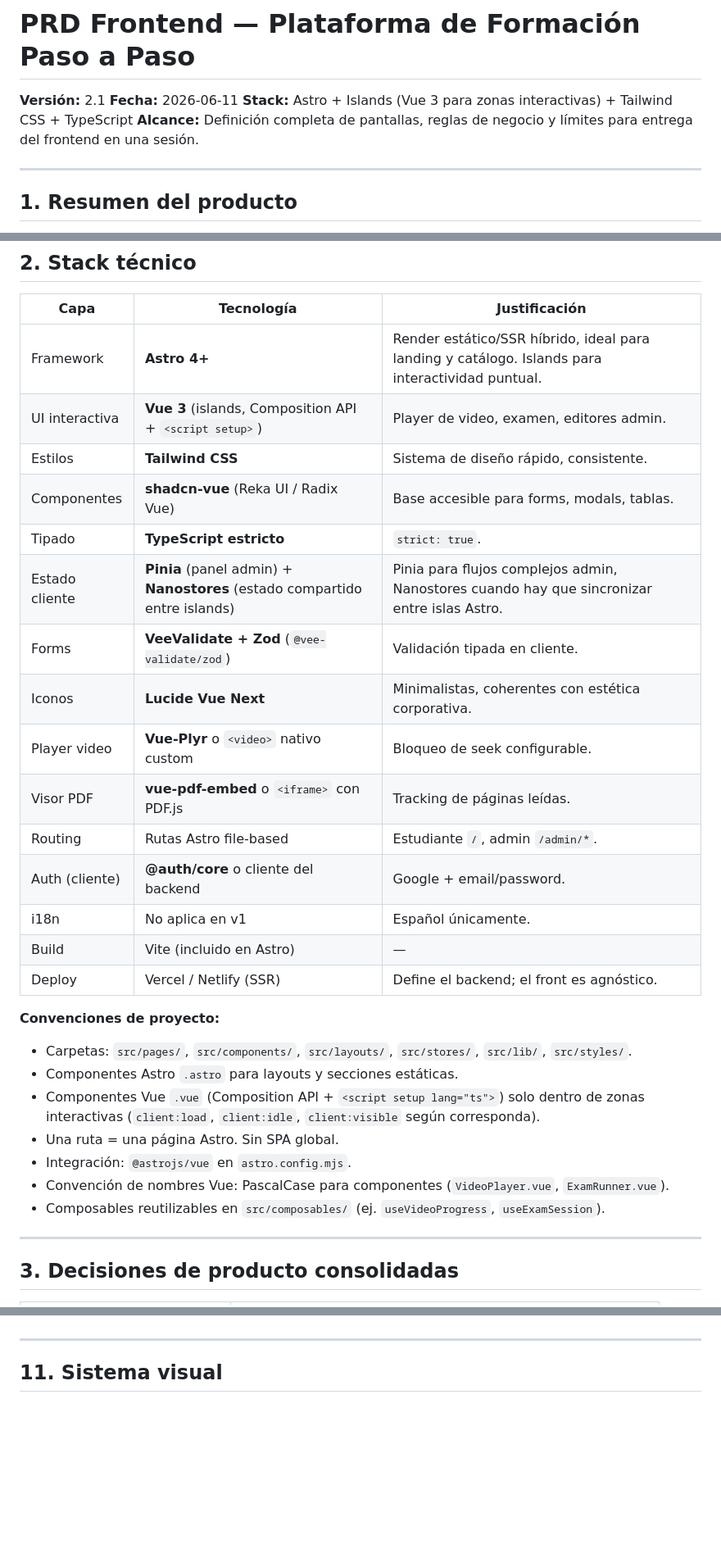
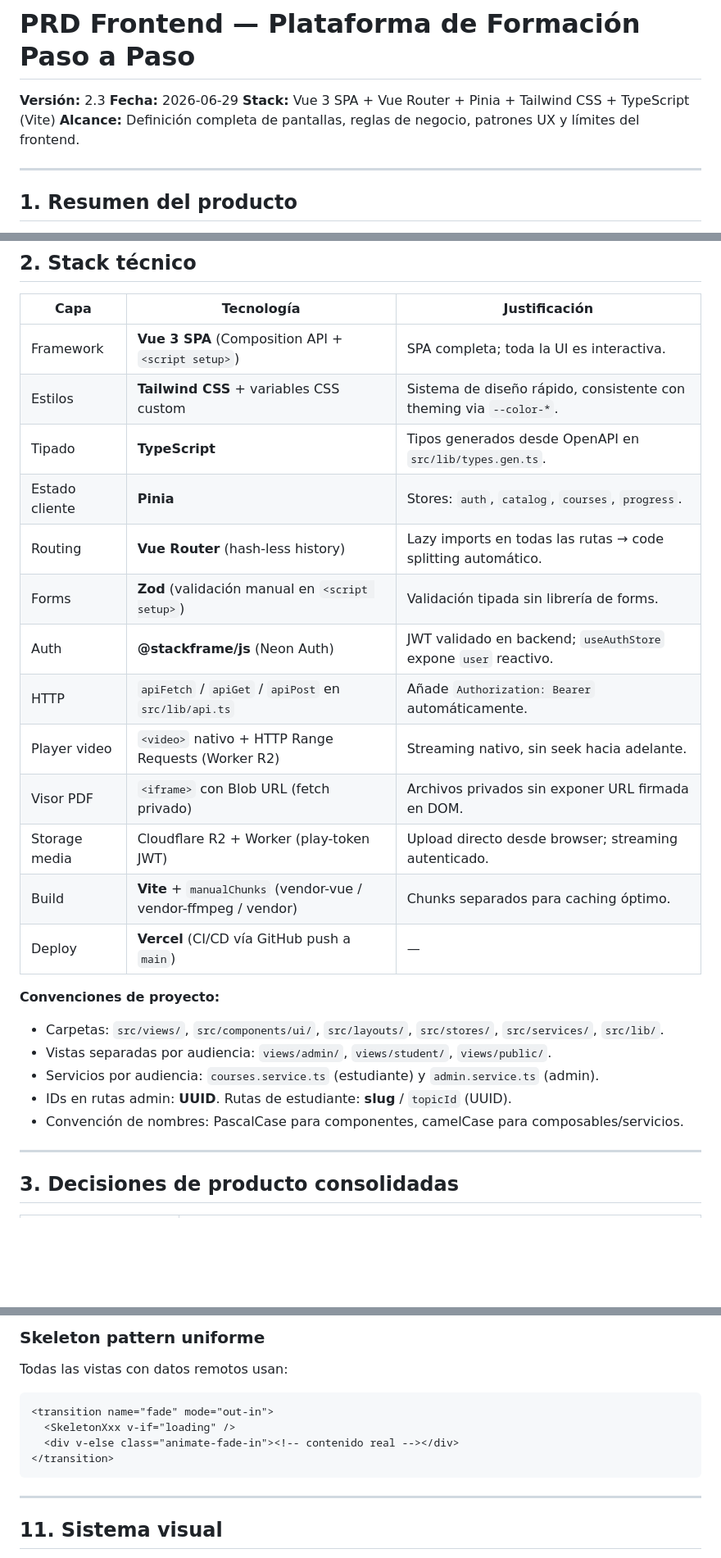
Before and after one commit to leo-groome/iam, a Markdown page: docs/PRD-Frontend.md, 3 parts joined by grey strips. Shown at 82% size. Rendered like a GitHub page; blank space fills up the shorter version.

````diff
--- a/docs/PRD-Frontend.md
+++ b/docs/PRD-Frontend.md
@@ -1,9 +1,9 @@
 # PRD Frontend — Plataforma de Formación Paso a Paso
 
-**Versión:** 2.1
-**Fecha:** 2026-06-11
-**Stack:** Astro + Islands (Vue 3 para zonas interactivas) + Tailwind CSS + TypeScript
-**Alcance:** Definición completa de pantallas, reglas de negocio y límites para entrega del frontend en una sesión.
+**Versión:** 2.3
+**Fecha:** 2026-06-29
+**Stack:** Vue 3 SPA + Vue Router + Pinia + Tailwind CSS + TypeScript (Vite)
+**Alcance:** Definición completa de pantallas, reglas de negocio, patrones UX y límites del frontend.
 
 ---
 
@@ -21,30 +21,26 @@ Plataforma de formación digital "guiada de la mano". El público objetivo son p
 
 | Capa | Tecnología | Justificación |
 |---|---|---|
-| Framework | **Astro 4+** | Render estático/SSR híbrido, ideal para landing y catálogo. Islands para interactividad puntual. |
-| UI interactiva | **Vue 3** (islands, Composition API + `<script setup>`) | Player de video, examen, editores admin. |
-| Estilos | **Tailwind CSS** | Sistema de diseño rápido, consistente. |
-| Componentes | **shadcn-vue** (Reka UI / Radix Vue) | Base accesible para forms, modals, tablas. |
-| Tipado | **TypeScript estricto** | `strict: true`. |
-| Estado cliente | **Pinia** (panel admin) + **Nanostores** (estado compartido entre islands) | Pinia para flujos complejos admin, Nanostores cuando hay que sincronizar entre islas Astro. |
-| Forms | **VeeValidate + Zod** (`@vee-validate/zod`) | Validación tipada en cliente. |
-| Iconos | **Lucide Vue Next** | Minimalistas, coherentes con estética corporativa. |
-| Player video | **Vue-Plyr** o `<video>` nativo custom | Bloqueo de seek configurable. |
-| Visor PDF | **vue-pdf-embed** o `<iframe>` con PDF.js | Tracking de páginas leídas. |
-| Routing | Rutas Astro file-based | Estudiante `/`, admin `/admin/*`. |
-| Auth (cliente) | **@auth/core** o cliente del backend | Google + email/password. |
-| i18n | No aplica en v1 | Español únicamente. |
-| Build | Vite (incluido en Astro) | — |
-| Deploy | Vercel / Netlify (SSR) | Define el backend; el front es agnóstico. |
+| Framework | **Vue 3 SPA** (Composition API + `<script setup>`) | SPA completa; toda la UI es interactiva. |
+| Estilos | **Tailwind CSS** + variables CSS custom | Sistema de diseño rápido, consistente con theming via `--color-*`. |
+| Tipado | **TypeScript** | Tipos generados desde OpenAPI en `src/lib/types.gen.ts`. |
+| Estado cliente | **Pinia** | Stores: `auth`, `catalog`, `courses`, `progress`. |
+| Routing | **Vue Router** (hash-less history) | Lazy imports en todas las rutas → code splitting automático. |
+| Forms | **Zod** (validación manual en `<script setup>`) | Validación tipada sin librería de forms. |
+| Auth | **@stackframe/js** (Neon Auth) | JWT validado en backend; `useAuthStore` expone `user` reactivo. |
+| HTTP | `apiFetch` / `apiGet` / `apiPost` en `src/lib/api.ts` | Añade `Authorization: Bearer` automáticamente. |
+| Player video | `<video>` nativo + HTTP Range Requests (Worker R2) | Streaming nativo, sin seek hacia adelante. |
+| Visor PDF | `<iframe>` con Blob URL (fetch privado) | Archivos privados sin exponer URL firmada en DOM. |
+| Storage media | Cloudflare R2 + Worker (play-token JWT) | Upload directo desde browser; streaming autenticado. |
+| Build | **Vite** + `manualChunks` (vendor-vue / vendor-ffmpeg / vendor) | Chunks separados para caching óptimo. |
+| Deploy | **Vercel** (CI/CD vía GitHub push a `main`) | — |
 
 **Convenciones de proyecto:**
-- Carpetas: `src/pages/`, `src/components/`, `src/layouts/`, `src/stores/`, `src/lib/`, `src/styles/`.
-- Componentes Astro `.astro` para layouts y secciones estáticas.
-- Componentes Vue `.vue` (Composition API + `<script setup lang="ts">`) solo dentro de zonas interactivas (`client:load`, `client:idle`, `client:visible` según corresponda).
-- Una ruta = una página Astro. Sin SPA global.
-- Integración: `@astrojs/vue` en `astro.config.mjs`.
-- Convención de nombres Vue: PascalCase para componentes (`VideoPlayer.vue`, `ExamRunner.vue`).
-- Composables reutilizables en `src/composables/` (ej. `useVideoProgress`, `useExamSession`).
+- Carpetas: `src/views/`, `src/components/ui/`, `src/layouts/`, `src/stores/`, `src/services/`, `src/lib/`.
+- Vistas separadas por audiencia: `views/admin/`, `views/student/`, `views/public/`.
+- Servicios por audiencia: `courses.service.ts` (estudiante) y `admin.service.ts` (admin).
+- IDs en rutas admin: **UUID**. Rutas de estudiante: **slug** / `topicId` (UUID).
+- Convención de nombres: PascalCase para componentes, camelCase para composables/servicios.
 
 ---
 
@@ -395,3 +431,11 @@ Plataforma de formación digital "guiada de la mano". El público objetivo son p
+### Skeleton pattern uniforme
+Todas las vistas con datos remotos usan:
+```html
+<transition name="fade" mode="out-in">
+  <SkeletonXxx v-if="loading" />
+  <div v-else class="animate-fade-in"><!-- contenido real --></div>
+</transition>
+```
 
 ---
 
````
Also changed, not shown: other parts of docs/PRD-Frontend.md (+58 -18 lines).
